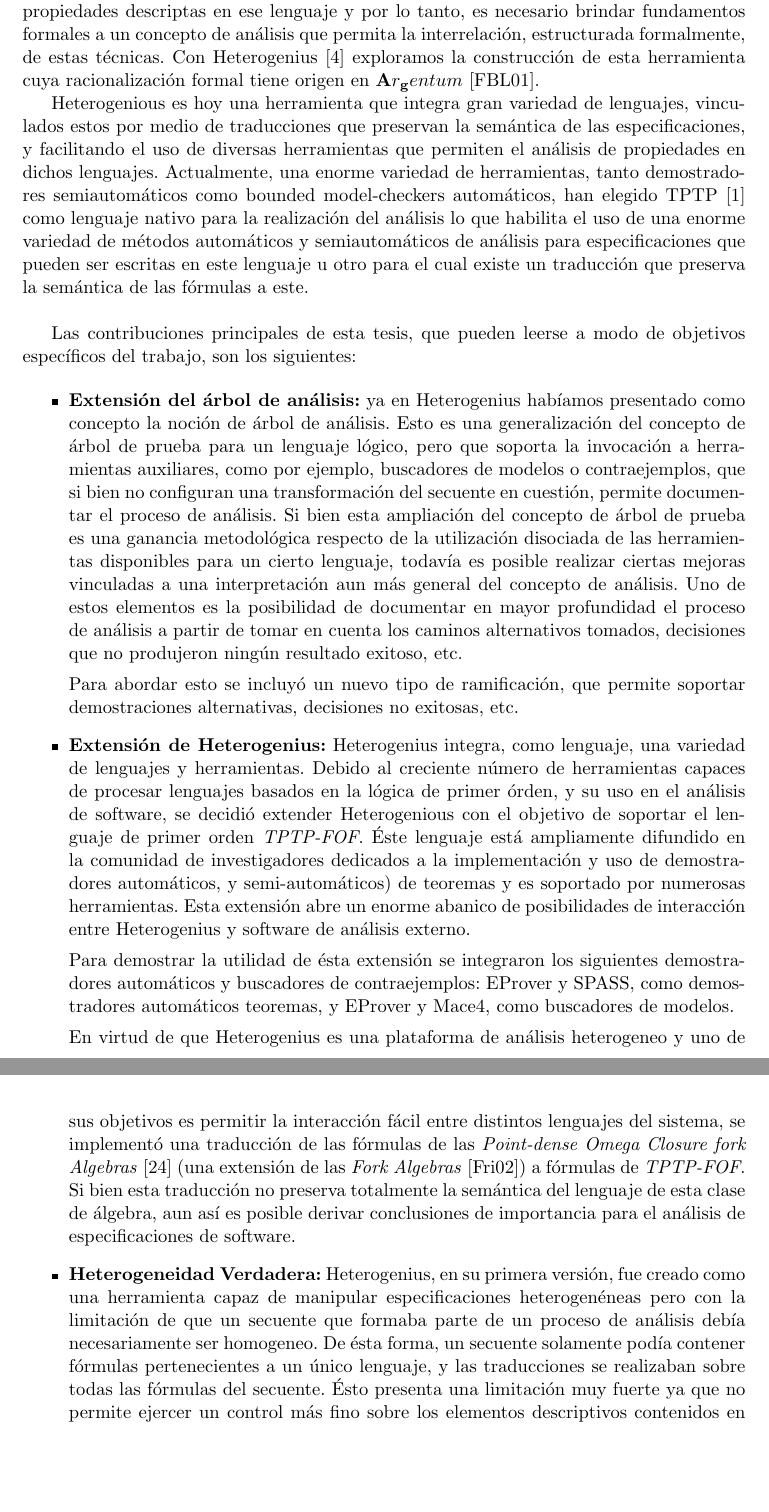
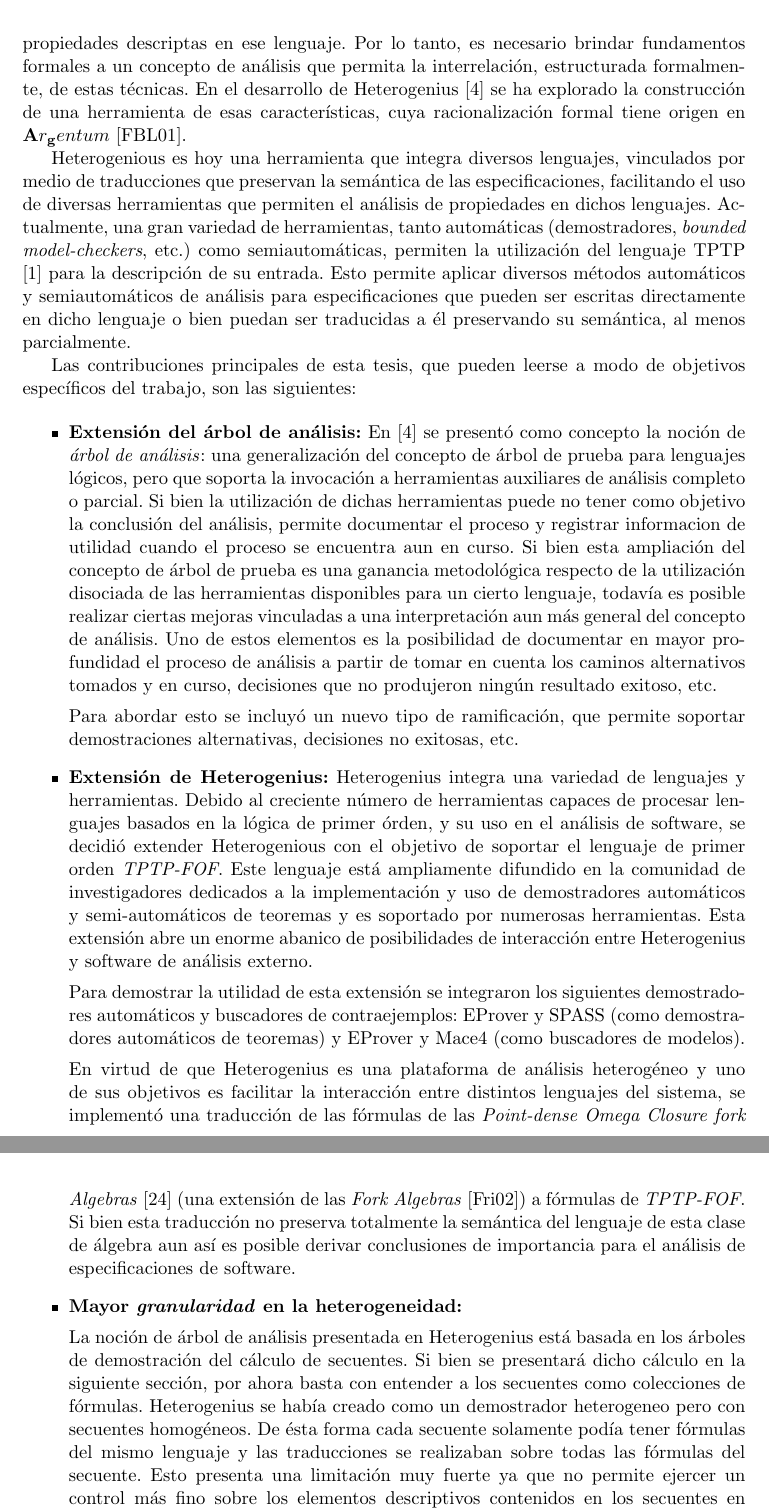
Before and after one commit to antongal/informe, a LaTeX thesis (latex/tesis.tex, which reads latex/intro.tex): two parts of pages 8 and 9 of 49, joined at a grey line, cut so that both start at the same text, the shorter picture padded with empty space. Compiled offline with pdfLaTeX.

Commit message:
intro revisada

```diff
--- a/latex/intro.tex
+++ b/latex/intro.tex
@@ -13,2 +25 @@
 
-Otra dimensión de la heterogeneidad es la enorme diversidad de herramientas de análisis que existen hoy en día para cada lenguaje. Así, dado un lenguaje de especificación o diseño de software particular, encontramos un verdadero ecosistema de herramientas que nos brindan la posibilidad de aplicar diferentes técnicas de validación y verificación de propiedades descriptas en ese lenguaje y por lo tanto, es necesario brindar fundamentos formales a un concepto de análisis que permita la interrelación, estructurada formalmente, de estas técnicas. Con Heterogenius \cite{heterogenius} exploramos la construcción de esta herramienta cuya racionalización formal tiene origen en $\argentum$ \cite{frias:relmics01}.
@@ -15,18 +29,33 @@
 
-Heterogenious es hoy una herramienta que integra gran variedad de lenguajes, vinculados estos por medio de traducciones que preservan la semántica de las especificaciones, y facilitando el uso de diversas herramientas que permiten el análisis de propiedades en dichos lenguajes. Actualmente, una enorme variedad de herramientas, tanto demostradores semiautomáticos como bounded model-checkers automáticos, han elegido TPTP \cite{tptp} como lenguaje nativo para la realización del análisis lo que habilita el uso de una enorme variedad de métodos automáticos y semiautomáticos de análisis para especificaciones que pueden ser escritas en este lenguaje u otro para el cual existe un traducción que preserva la semántica de las fórmulas a este.\\
+Otra dimensión de la heterogeneidad es la enorme diversidad de herramientas de análisis que existen hoy en día para cada lenguaje.
+Así, dado un lenguaje de especificación o diseño de software particular, encontramos un verdadero ecosistema de herramientas que nos brindan la posibilidad de aplicar diferentes técnicas de validación y verificación de propiedades descriptas en ese lenguaje.
+Por lo tanto, es necesario brindar fundamentos formales a un concepto de análisis que permita la interrelación, estructurada formalmente, de estas técnicas.
+En el desarrollo de Heterogenius \cite{heterogenius} se ha explorado la construcción de una herramienta de esas características, cuya racionalización formal tiene origen en $\argentum$ \cite{frias:relmics01}.
 
-Las contribuciones principales de esta tesis, que pueden leerse a modo de objetivos específicos del trabajo, son los siguientes:
+Heterogenious es hoy una herramienta que integra diversos lenguajes, vinculados por medio de traducciones que preservan la semántica de las especificaciones, facilitando el uso de diversas herramientas que permiten el análisis de propiedades en dichos lenguajes. Actualmente, una gran variedad de herramientas, tanto automáticas (demostradores, \emph{bounded model-checkers}, etc.) como semiautomáticas, permiten la utilización del lenguaje TPTP \cite{tptp} para la descripción de su entrada.
+Esto permite aplicar diversos métodos automáticos y semiautomáticos de análisis para especificaciones que pueden ser escritas directamente en dicho lenguaje o bien puedan ser traducidas a 'el preservando su semántica, al menos parcialmente.
+
+Las contribuciones principales de esta tesis, que pueden leerse a modo de objetivos específicos del trabajo, son las siguientes:
 
 \begin{itemize}
-\item \textbf{Extensi'on del 'arbol de an'alisis:} ya en Heterogenius habíamos presentado como concepto la noción de árbol de análisis. Esto es una generalización del concepto de árbol de prueba para un lenguaje lógico, pero que soporta la invocación a herramientas auxiliares, como por ejemplo, buscadores de modelos o contraejemplos, que si bien no configuran una transformación del secuente en cuestión, permite documentar el proceso de análisis. Si bien esta ampliación del concepto de árbol de prueba es una ganancia metodológica respecto de la utilización disociada de las herramientas disponibles para un cierto lenguaje, todavía es posible realizar ciertas mejoras vinculadas a una interpretación aun más general del concepto de análisis. Uno de estos elementos es la posibilidad de documentar en mayor profundidad el proceso de análisis a partir de tomar en cuenta los caminos alternativos tomados, decisiones que no produjeron ning'un resultado exitoso, etc.
+\item \textbf{Extensi'on del 'arbol de an'alisis:} En \cite{heterogenius} se present'o como concepto la noción de \emph{árbol de análisis}: una generalización del concepto de árbol de prueba para lenguajes lógicos, pero que soporta la invocación a herramientas auxiliares de análisis completo o parcial.
+Si bien la utilización de dichas herramientas puede no tener como objetivo la conclusión del análisis, permite documentar el proceso y registrar informacion de utilidad cuando el proceso se encuentra aun en curso.
+Si bien esta ampliación del concepto de árbol de prueba es una ganancia metodológica respecto de la utilización disociada de las herramientas disponibles para un cierto lenguaje, todavía es posible realizar ciertas mejoras vinculadas a una interpretación aun más general del concepto de análisis. Uno de estos elementos es la posibilidad de documentar en mayor profundidad el proceso de análisis a partir de tomar en cuenta los caminos alternativos tomados y en curso, decisiones que no produjeron ning'un resultado exitoso, etc.
 
 Para abordar esto se incluy'o un nuevo tipo de ramificaci'on, que permite soportar demostraciones alternativas, decisiones no exitosas, etc.
 
-\item \textbf{Extensi'on de Heterogenius:} Heterogenius integra, como lenguaje, una variedad de lenguajes y herramientas. Debido al creciente n'umero de herramientas capaces de procesar lenguajes basados en la l'ogica de primer 'orden, y su uso en el an'alisis de software, se decidi'o extender Heterogenious con el objetivo de soportar el lenguaje de primer orden \textit{TPTP-FOF}. 'Este lenguaje est'a ampliamente difundido en la comunidad de investigadores dedicados a la implementación y uso de demostradores autom'aticos, y semi-automáticos) de teoremas y es soportado por numerosas herramientas. Esta extensión abre un enorme abanico de posibilidades de interacci'on entre Heterogenius y software de an'alisis externo.
+\item \textbf{Extensi'on de Heterogenius:} Heterogenius integra una variedad de lenguajes y herramientas. Debido al creciente n'umero de herramientas capaces de procesar lenguajes basados en la l'ogica de primer 'orden, y su uso en el an'alisis de software, se decidi'o extender Heterogenious con el objetivo de soportar el lenguaje de primer orden \emph{TPTP-FOF}. Este lenguaje est'a ampliamente difundido en la comunidad de investigadores dedicados a la implementación y uso de demostradores autom'aticos y semi-automáticos de teoremas y es soportado por numerosas herramientas.
+Esta extensión abre un enorme abanico de posibilidades de interacci'on entre Heterogenius y software de an'alisis externo.
 
-Para demostrar la utilidad de 'esta extensi'on se integraron los siguientes demostradores autom'aticos y buscadores de contraejemplos: EProver y SPASS, como demostradores autom'aticos teoremas, y EProver y Mace4, como buscadores de modelos.
+Para demostrar la utilidad de esta extensi'on se integraron los siguientes demostradores autom'aticos y buscadores de contraejemplos: EProver y SPASS (como demostradores autom'aticos de teoremas) y EProver y Mace4 (como buscadores de modelos).
 
-En virtud de que Heterogenius es una plataforma de an'alisis heterogeneo y uno de sus objetivos es permitir la interacci'on f'acil entre distintos lenguajes del sistema, se implement'o una traducción de las fórmulas de las \emph{Point-dense Omega Closure fork Algebras} \cite{LF06} (una extensión de las \emph{Fork Algebras} \cite{frias02}) a fórmulas de \textit{TPTP-FOF}. Si bien esta traducción no preserva totalmente la semántica del lenguaje de esta clase de álgebra, aun así es posible derivar conclusiones de importancia para el análisis de especificaciones de software.
+En virtud de que Heterogenius es una plataforma de an'alisis heterogéneo y uno de sus objetivos es facilitar la interacci'on entre distintos lenguajes del sistema, se implement'o una traducción de las fórmulas de las \emph{Point-dense Omega Closure fork Algebras} \cite{LF06} (una extensión de las \emph{Fork Algebras} \cite{frias02}) a fórmulas de \emph{TPTP-FOF}. Si bien esta traducción no preserva totalmente la semántica del lenguaje de esta clase de álgebra aun así es posible derivar conclusiones de importancia para el análisis de especificaciones de software.
 
 
-\item \textbf{Heterogeneidad Verdadera:} Heterogenius, en su primera versi'on, fue creado como una herramienta capaz de manipular especificaciones heterogenéneas pero con la limitación de que un secuente que formaba parte de un proceso de análisis debía necesariamente ser homogeneo. De 'esta forma, un secuente solamente pod'ia contener f'ormulas pertenecientes a un único lenguaje, y las traducciones se realizaban sobre todas las f'ormulas del secuente. 'Esto presenta una limitación muy fuerte ya que no permite ejercer un control m'as fino sobre los elementos descriptivos contenidos en los secuentes en virtud de no lograr el suficiente grado de heterogeneidad al lleva a cabo el an'alisis. De alguna forma, solo resultaba admisible la utilización de lenguajes diferentes en tanto estos fueran traducibles a un otro que resulte común.
+\item \textbf{Mayor \emph{granularidad} en la heterogeneidad:}
+
+La noción de árbol de análisis presentada en Heterogenius est'a basada en los 'arboles de demostración del c'alculo de secuentes.
+Si bien se presentar'a dicho c'alculo en la siguiente secci'on, por ahora basta con entender a los secuentes como colecciones de f'ormulas.
+Heterogenius se hab'ia creado como un demostrador heterogeneo pero con secuentes homogéneos.
+De 'esta forma cada secuente solamente pod'ia tener f'ormulas del mismo lenguaje y las traducciones se realizaban sobre todas las f'ormulas del secuente.
+Esto presenta una limitación muy fuerte ya que no permite ejercer un control m'as fino sobre los elementos descriptivos contenidos en los secuentes en virtud de no lograr el suficiente grado de heterogeneidad al lleva a cabo el an'alisis.
```
Also changed, not shown: latex/intro.tex (31 more changed lines).
